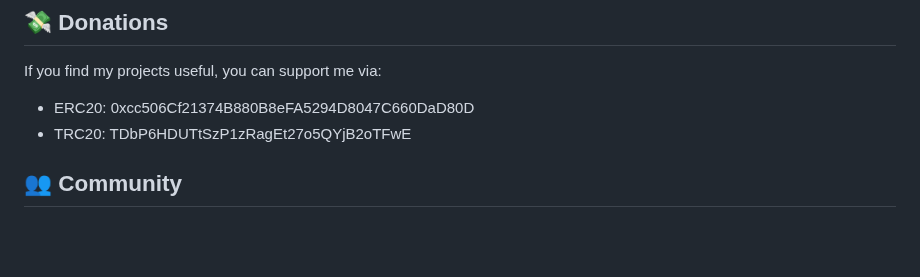
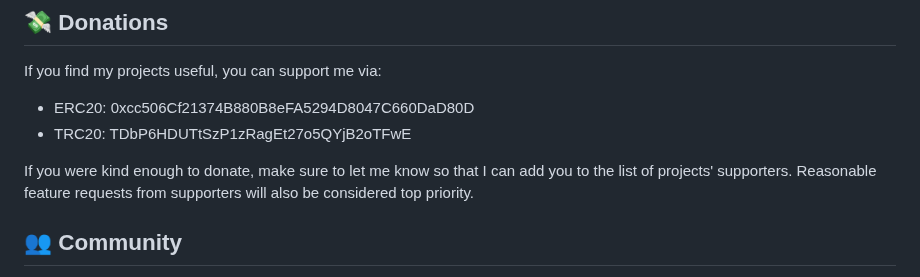
Before and after one commit to AminBhst/brisk, a Markdown page: README.md, the part around the change. Rendered like a GitHub page; blank space fills up the shorter version.

```diff
--- a/README.md
+++ b/README.md
@@ -75,6 +75,8 @@ If you find my projects useful, you can support me via:
 - ERC20: 0xcc506Cf21374B880B8eFA5294D8047C660DaD80D
 - TRC20: TDbP6HDUTtSzP1zRagEt27o5QYjB2oTFwE
 
+If you were kind enough to donate, make sure to let me know so that I can add you to the list of projects' supporters. Reasonable feature requests from supporters will also be considered top priority.
+
 ## :busts_in_silhouette: Community
 Join our [discord server](https://discord.gg/g8fwgZ84) for dedicated spaces where both developers and regular users can ask questions, get support, and connect. You'll also be notified of every upcoming update coming to Brisk.
 
```
